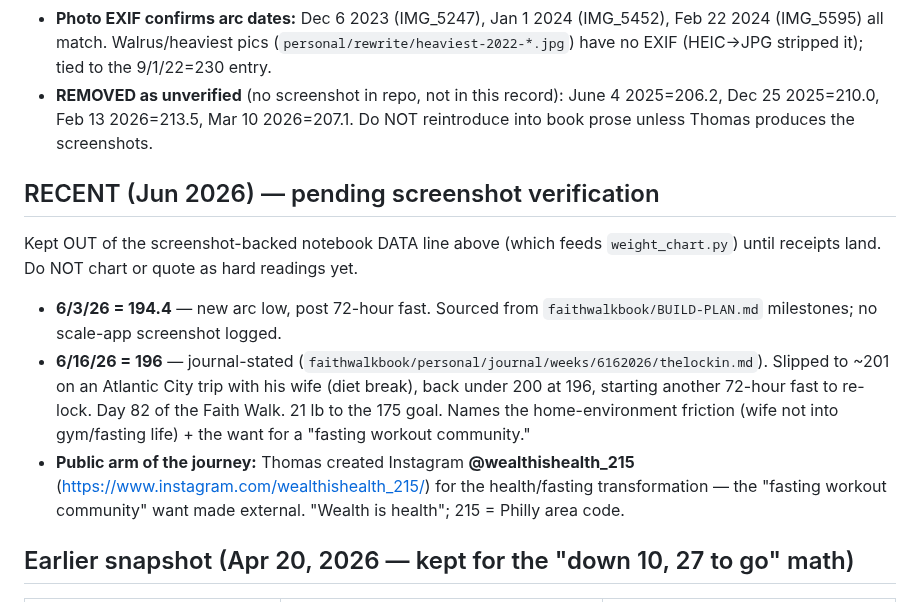
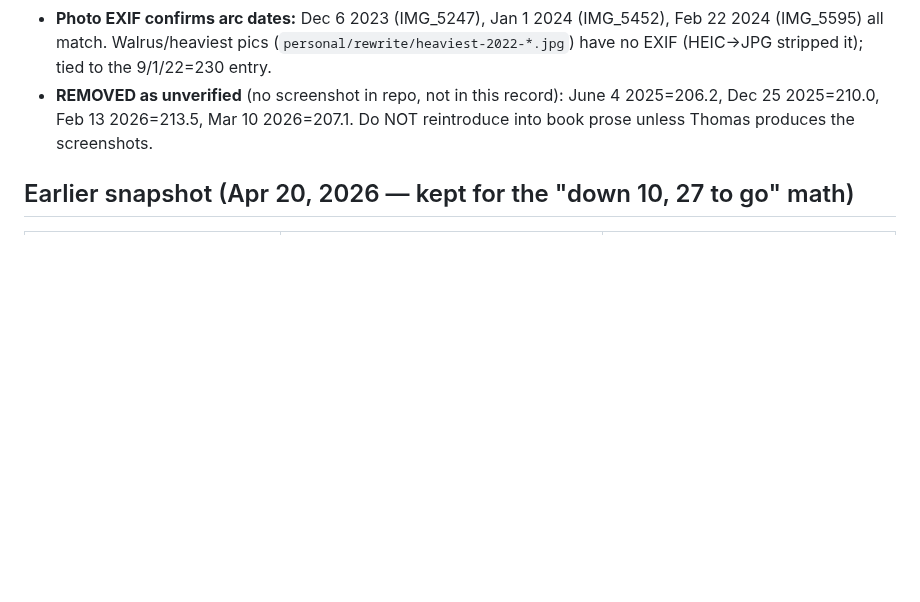
Before and after one commit to 12TribesofIsrael/AIconsultantforHmblzayy, a Markdown page: .claude/memory/user_weight_struggle.md, the part around the change. GitHub-like rendering; blank space fills up the shorter version.

Commit message:
Memory: session-end auto-sync 2026-06-17

```diff
--- a/.claude/memory/user_weight_struggle.md
+++ b/.claude/memory/user_weight_struggle.md
@@ -15,14 +15,6 @@ Then **2026 Smart Scale:** `3/20/26=211.4` (regain peak / the slip), `4/20/26=20
 - **Total drop = −32.6 lbs** (230 → 197.4), 24 logged entries.
 - **Photo EXIF confirms arc dates:** Dec 6 2023 (IMG_5247), Jan 1 2024 (IMG_5452), Feb 22 2024 (IMG_5595) all match. Walrus/heaviest pics (`personal/rewrite/heaviest-2022-*.jpg`) have no EXIF (HEIC→JPG stripped it); tied to the 9/1/22=230 entry.
 - **REMOVED as unverified** (no screenshot in repo, not in this record): June 4 2025=206.2, Dec 25 2025=210.0, Feb 13 2026=213.5, Mar 10 2026=207.1. Do NOT reintroduce into book prose unless Thomas produces the screenshots.
-
-## RECENT (Jun 2026) — pending screenshot verification
-
-Kept OUT of the screenshot-backed notebook DATA line above (which feeds `weight_chart.py`) until receipts land. Do NOT chart or quote as hard readings yet.
-
-- **6/3/26 = 194.4** — new arc low, post 72-hour fast. Sourced from `faithwalkbook/BUILD-PLAN.md` milestones; no scale-app screenshot logged.
-- **6/16/26 = 196** — journal-stated (`faithwalkbook/personal/journal/weeks/6162026/thelockin.md`). Slipped to ~201 on an Atlantic City trip with his wife (diet break), back under 200 at 196, starting another 72-hour fast to re-lock. Day 82 of the Faith Walk. 21 lb to the 175 goal. Names the home-environment friction (wife not into gym/fasting life) + the want for a "fasting workout community."
-- **Public arm of the journey:** Thomas created Instagram **@wealthishealth_215** (https://www.instagram.com/wealthishealth_215/) for the health/fasting transformation — the "fasting workout community" want made external. "Wealth is health"; 215 = Philly area code.
 
 ## Earlier snapshot (Apr 20, 2026 — kept for the "down 10, 27 to go" math)
 
```
Also changed, not shown: .claude/memory/MEMORY.md (+0 -1 lines).
